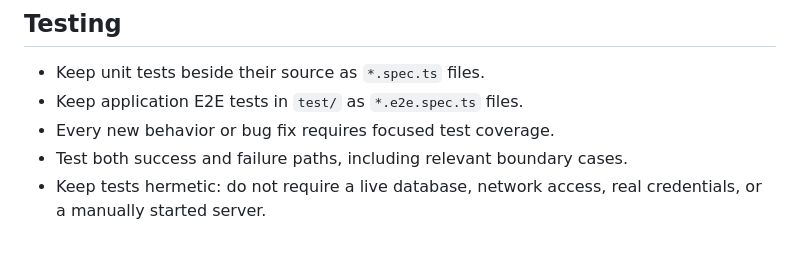
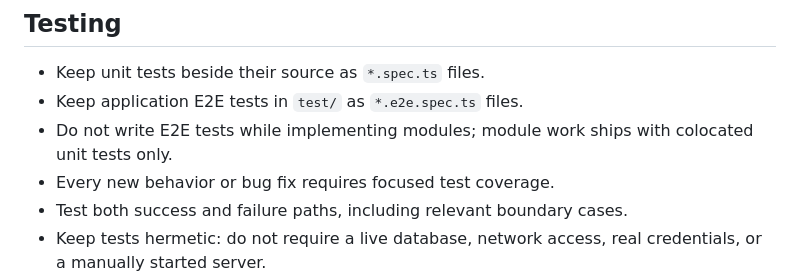
Before and after one commit to hjc0930/hono-agent, a Markdown page: AGENTS.md, the part around the change. Drawn GitHub-style; blank space fills up the shorter version.

Commit message:
docs: forbid E2E tests during module implementation

```diff
--- a/AGENTS.md
+++ b/AGENTS.md
@@ -61,6 +61,7 @@ The project requires Node.js 22+ and pnpm. Run commands from the repository root
 
 - Keep unit tests beside their source as `*.spec.ts` files.
 - Keep application E2E tests in `test/` as `*.e2e.spec.ts` files.
+- Do not write E2E tests while implementing modules; module work ships with colocated unit tests only.
 - Every new behavior or bug fix requires focused test coverage.
 - Test both success and failure paths, including relevant boundary cases.
 - Keep tests hermetic: do not require a live database, network access, real credentials, or a manually started server.
```
